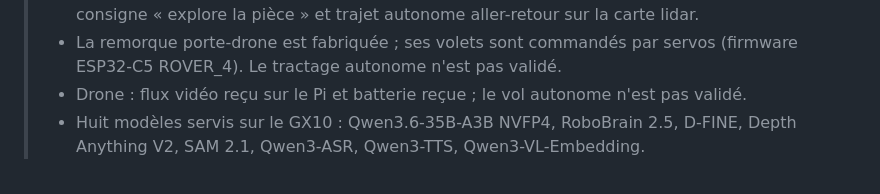
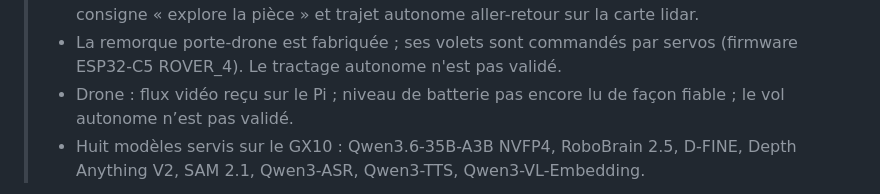
Before and after one commit to hugoprigent/FieldMind, a Markdown page: README.md, the part around the change. Rendered like a GitHub page.

Commit message:
Drone : préciser que le niveau de batterie n'est pas encore lu de façon fiable
Co-Authored-By: Claude Opus 5.5 <noreply@anthropic.com>

```diff
--- a/README.md
+++ b/README.md
@@ -15,7 +15,7 @@ L'objectif : aider un opérateur à explorer et documenter une zone difficile d'
 > - Le rover roule, avec son châssis et son électronique visibles ; la coque n'est pas montée. Il tourne par le différentiel des roues arrière depuis la panne du servo de direction.
 > - Navigation autonome testée en intérieur le 21 octobre avec le GX10 : exploration sur la consigne « explore la pièce » et trajet autonome aller-retour sur la carte lidar.
 > - La remorque porte-drone est fabriquée ; ses volets sont commandés par servos (firmware ESP32-C5 ROVER_4). Le tractage autonome n'est pas validé.
-> - Drone : flux vidéo reçu sur le Pi et batterie reçue ; le vol autonome n'est pas validé.
+> - Drone : flux vidéo reçu sur le Pi ; niveau de batterie pas encore lu de façon fiable ; le vol autonome n’est pas validé.
 > - Huit modèles servis sur le GX10 : Qwen3.6-35B-A3B NVFP4, RoboBrain 2.5, D-FINE, Depth Anything V2, SAM 2.1, Qwen3-ASR, Qwen3-TTS, Qwen3-VL-Embedding.
 
 ![Vue CAO du prototype FieldMind](docs/images/prototype-cao.png)
```
Also changed, not shown: docs/status-2026-10-23.md (+1 -1 lines).
